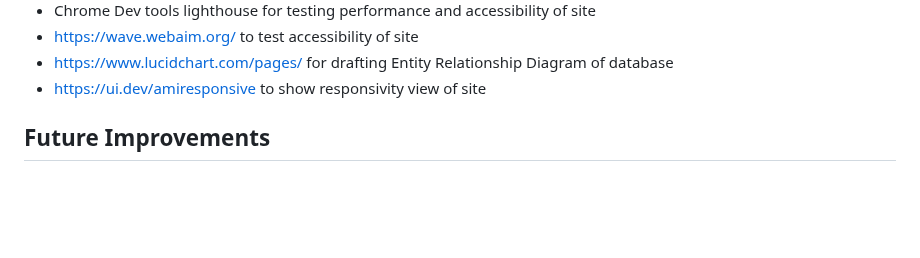
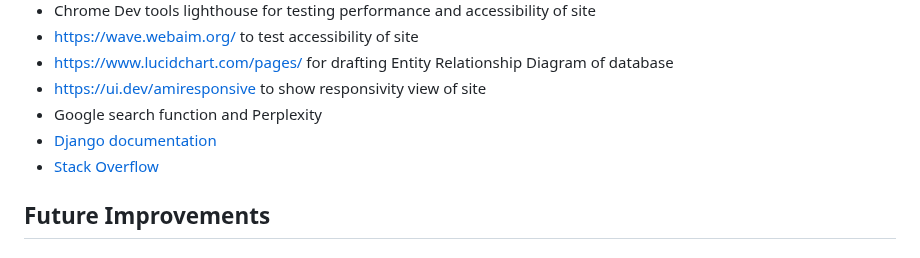
Before and after one commit to glaw2000/Leftovers, a Markdown page: README.md, the part around the change. Drawn GitHub-style; blank space fills up the shorter version.

Commit message:
add credits to README

```diff
--- a/README.md
+++ b/README.md
@@ -565,6 +565,9 @@ This was great practice of working through a sw dev cycle to deliver an MVP in a
 - https://wave.webaim.org/ to test accessibility of site
 - https://www.lucidchart.com/pages/  for drafting Entity Relationship Diagram of database
 - https://ui.dev/amiresponsive to show responsivity view of site
+- Google search function and Perplexity
+- [Django documentation](https://docs.djangoproject.com/en/5.1/)
+- [Stack Overflow](https://stackoverflow.com/)
 
 
 ## Future Improvements
```
